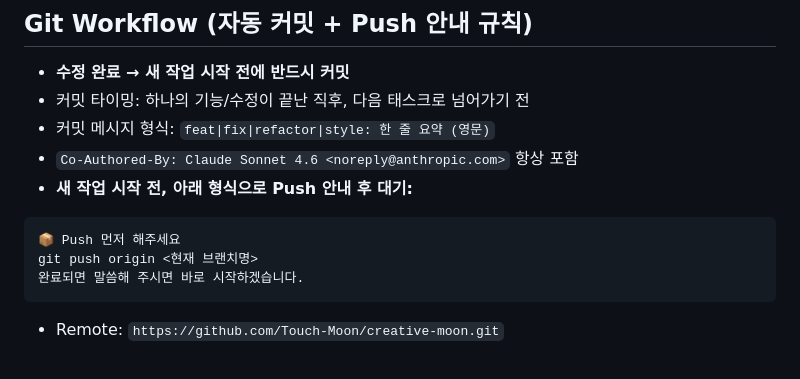
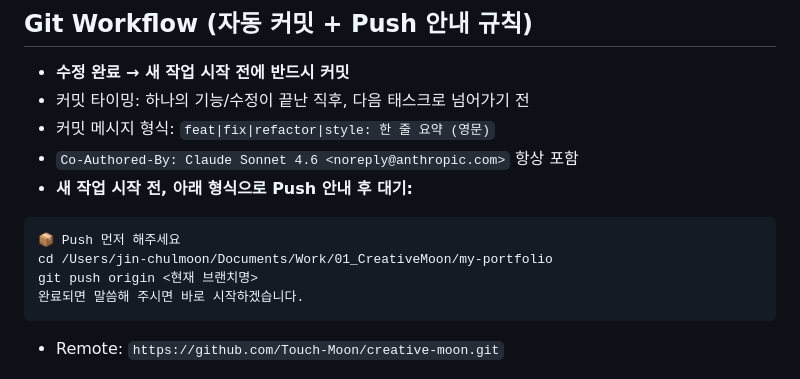
Before and after one commit to Touch-Moon/creative-moon, a Markdown page: CLAUDE.md, the part around the change. Drawn GitHub-style.

Commit message:
docs: update project path in git workflow
Co-Authored-By: Claude Sonnet 4.6 <noreply@anthropic.com>

````diff
--- a/CLAUDE.md
+++ b/CLAUDE.md
@@ -10,6 +10,7 @@
 
 ```
 📦 Push 먼저 해주세요
+cd /Users/jin-chulmoon/Documents/Work/01_CreativeMoon/my-portfolio
 git push origin <현재 브랜치명>
 완료되면 말씀해 주시면 바로 시작하겠습니다.
 ```
````
